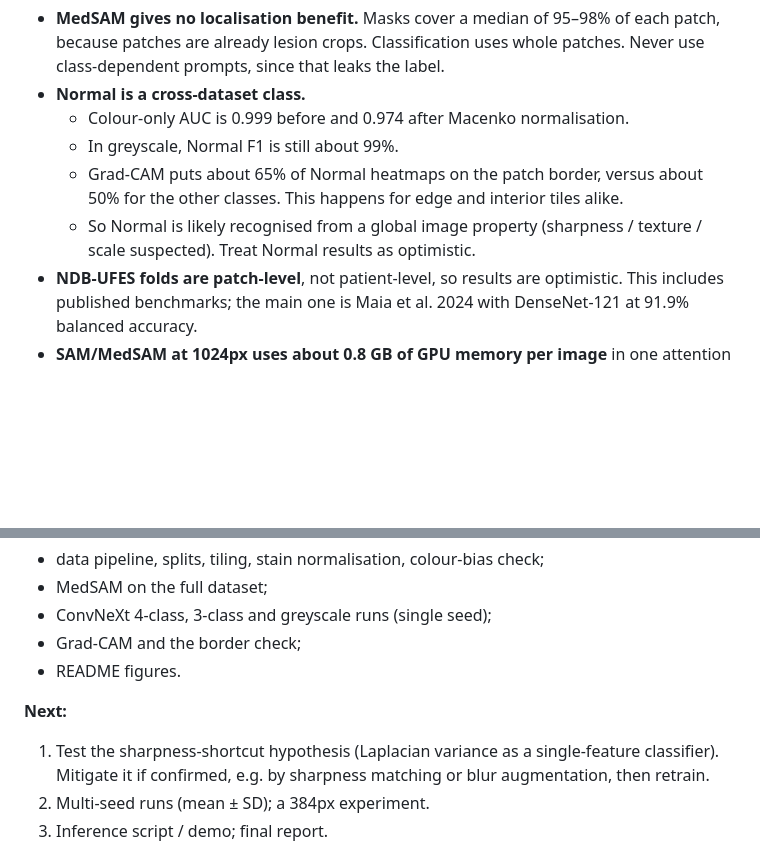
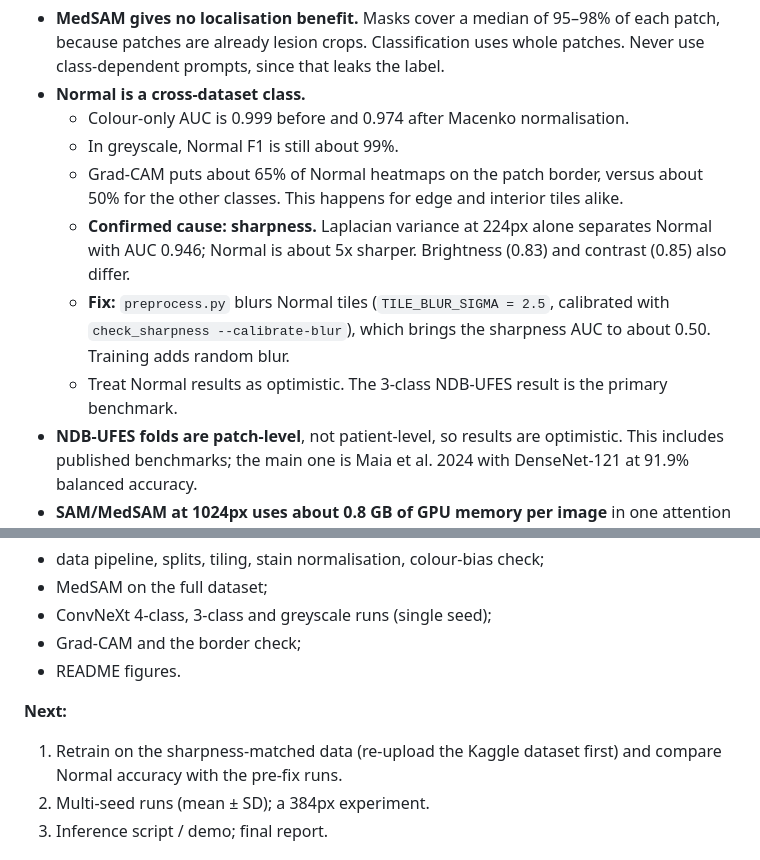
Before and after one commit to Duggineniakhil/oral-cancer-detection, a Markdown page: CLAUDE.md, 2 parts joined by grey strips. GitHub-like rendering; blank space fills up the shorter version.

```diff
--- a/CLAUDE.md
+++ b/CLAUDE.md
@@ -57,7 +57,9 @@ Pipeline order:
   - Colour-only AUC is 0.999 before and 0.974 after Macenko normalisation.
   - In greyscale, Normal F1 is still about 99%.
   - Grad-CAM puts about 65% of Normal heatmaps on the patch border, versus about 50% for the other classes. This happens for edge and interior tiles alike.
-  - So Normal is likely recognised from a global image property (sharpness / texture / scale suspected). Treat Normal results as optimistic.
+  - **Confirmed cause: sharpness.** Laplacian variance at 224px alone separates Normal with AUC 0.946; Normal is about 5x sharper. Brightness (0.83) and contrast (0.85) also differ.
+  - **Fix:** `preprocess.py` blurs Normal tiles (`TILE_BLUR_SIGMA = 2.5`, calibrated with `check_sharpness --calibrate-blur`), which brings the sharpness AUC to about 0.50. Training adds random blur.
+  - Treat Normal results as optimistic. The 3-class NDB-UFES result is the primary benchmark.
 - **NDB-UFES folds are patch-level**, not patient-level, so results are optimistic. This includes published benchmarks; the main one is Maia et al. 2024 with DenseNet-121 at 91.9% balanced accuracy.
 - **SAM/MedSAM at 1024px uses about 0.8 GB of GPU memory per image** in one attention tensor. Keep the batch size at 2 or less and use fp16 on a T4.
 - **Tissue detection on the Normal images needs per-image optical density.** Their glass background has strong colour casts, which break fixed colour thresholds.
@@ -72,7 +74,7 @@ Pipeline order:
 - README figures.
 
 **Next:**
-1. Test the sharpness-shortcut hypothesis (Laplacian variance as a single-feature classifier). Mitigate it if confirmed, e.g. by sharpness matching or blur augmentation, then retrain.
+1. Retrain on the sharpness-matched data (re-upload the Kaggle dataset first) and compare Normal accuracy with the pre-fix runs.
 2. Multi-seed runs (mean ± SD); a 384px experiment.
 3. Inference script / demo; final report.
 
```
Also changed, not shown: README.md (+22 -7 lines), docs/images/preprocessing.jpg, 3 other files.
